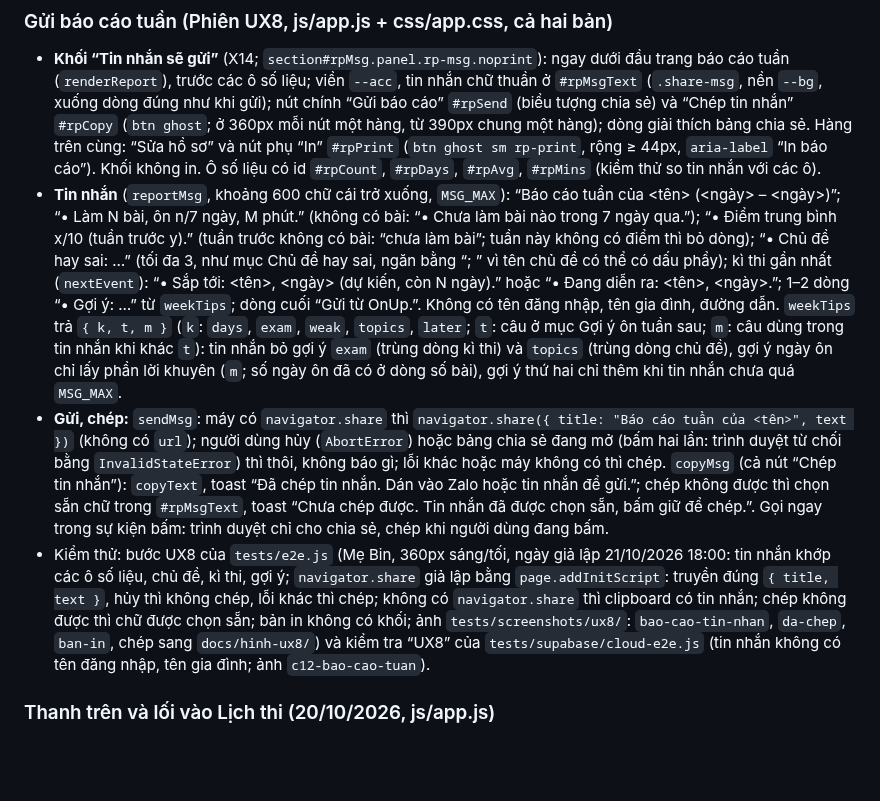
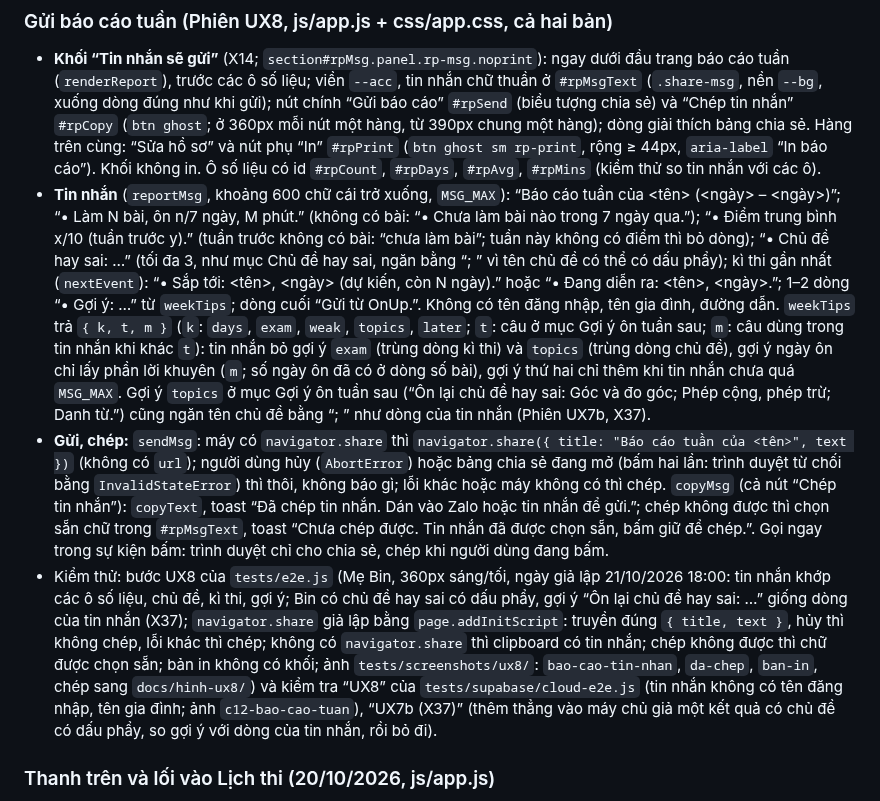
Before and after one commit to dunglnh/OnUp, a Markdown page: CLAUDE.md, the part around one of its changes. GitHub-like rendering; blank space fills up the shorter version.

```diff
--- a/CLAUDE.md
+++ b/CLAUDE.md
@@ -161,9 +161,9 @@ App còn **đọc** (không ghi) DOM của khung để biết học sinh đang l
 
 ### Gửi báo cáo tuần (Phiên UX8, js/app.js + css/app.css, cả hai bản)
 - **Khối “Tin nhắn sẽ gửi”** (X14; `section#rpMsg.panel.rp-msg.noprint`): ngay dưới đầu trang báo cáo tuần (`renderReport`), trước các ô số liệu; viền `--acc`, tin nhắn chữ thuần ở `#rpMsgText` (`.share-msg`, nền `--bg`, xuống dòng đúng như khi gửi); nút chính “Gửi báo cáo” `#rpSend` (biểu tượng chia sẻ) và “Chép tin nhắn” `#rpCopy` (`btn ghost`; ở 360px mỗi nút một hàng, từ 390px chung một hàng); dòng giải thích bảng chia sẻ. Hàng trên cùng: “Sửa hồ sơ” và nút phụ “In” `#rpPrint` (`btn ghost sm rp-print`, rộng ≥ 44px, `aria-label` “In báo cáo”). Khối không in. Ô số liệu có id `#rpCount`, `#rpDays`, `#rpAvg`, `#rpMins` (kiểm thử so tin nhắn với các ô).
-- **Tin nhắn** (`reportMsg`, khoảng 600 chữ cái trở xuống, `MSG_MAX`): “Báo cáo tuần của <tên> (<ngày> – <ngày>)”; “• Làm N bài, ôn n/7 ngày, M phút.” (không có bài: “• Chưa làm bài nào trong 7 ngày qua.”); “• Điểm trung bình x/10 (tuần trước y).” (tuần trước không có bài: “chưa làm bài”; tuần này không có điểm thì bỏ dòng); “• Chủ đề hay sai: …” (tối đa 3, như mục Chủ đề hay sai, ngăn bằng “; ” vì tên chủ đề có thể có dấu phẩy); kì thi gần nhất (`nextEvent`): “• Sắp tới: <tên>, <ngày> (dự kiến, còn N ngày).” hoặc “• Đang diễn ra: <tên>, <ngày>.”; 1–2 dòng “• Gợi ý: …” từ `weekTips`; dòng cuối “Gửi từ OnUp.”. Không có tên đăng nhập, tên gia đình, đường dẫn. `weekTips` trả `{ k, t, m }` (`k`: `days`, `exam`, `weak`, `topics`, `later`; `t`: câu ở mục Gợi ý ôn tuần sau; `m`: câu dùng trong tin nhắn khi khác `t`): tin nhắn bỏ gợi ý `exam` (trùng dòng kì thi) và `topics` (trùng dòng chủ đề), gợi ý ngày ôn chỉ lấy phần lời khuyên (`m`; số ngày ôn đã có ở dòng số bài), gợi ý thứ hai chỉ thêm khi tin nhắn chưa quá `MSG_MAX`.
+- **Tin nhắn** (`reportMsg`, khoảng 600 chữ cái trở xuống, `MSG_MAX`): “Báo cáo tuần của <tên> (<ngày> – <ngày>)”; “• Làm N bài, ôn n/7 ngày, M phút.” (không có bài: “• Chưa làm bài nào trong 7 ngày qua.”); “• Điểm trung bình x/10 (tuần trước y).” (tuần trước không có bài: “chưa làm bài”; tuần này không có điểm thì bỏ dòng); “• Chủ đề hay sai: …” (tối đa 3, như mục Chủ đề hay sai, ngăn bằng “; ” vì tên chủ đề có thể có dấu phẩy); kì thi gần nhất (`nextEvent`): “• Sắp tới: <tên>, <ngày> (dự kiến, còn N ngày).” hoặc “• Đang diễn ra: <tên>, <ngày>.”; 1–2 dòng “• Gợi ý: …” từ `weekTips`; dòng cuối “Gửi từ OnUp.”. Không có tên đăng nhập, tên gia đình, đường dẫn. `weekTips` trả `{ k, t, m }` (`k`: `days`, `exam`, `weak`, `topics`, `later`; `t`: câu ở mục Gợi ý ôn tuần sau; `m`: câu dùng trong tin nhắn khi khác `t`): tin nhắn bỏ gợi ý `exam` (trùng dòng kì thi) và `topics` (trùng dòng chủ đề), gợi ý ngày ôn chỉ lấy phần lời khuyên (`m`; số ngày ôn đã có ở dòng số bài), gợi ý thứ hai chỉ thêm khi tin nhắn chưa quá `MSG_MAX`. Gợi ý `topics` ở mục Gợi ý ôn tuần sau (“Ôn lại chủ đề hay sai: Góc và đo góc; Phép cộng, phép trừ; Danh từ.”) cũng ngăn tên chủ đề bằng “; ” như dòng của tin nhắn (Phiên UX7b, X37).
 - **Gửi, chép:** `sendMsg`: máy có `navigator.share` thì `navigator.share({ title: "Báo cáo tuần của <tên>", text })` (không có `url`); người dùng hủy (`AbortError`) hoặc bảng chia sẻ đang mở (bấm hai lần: trình duyệt từ chối bằng `InvalidStateError`) thì thôi, không báo gì; lỗi khác hoặc máy không có thì chép. `copyMsg` (cả nút “Chép tin nhắn”): `copyText`, toast “Đã chép tin nhắn. Dán vào Zalo hoặc tin nhắn để gửi.”; chép không được thì chọn sẵn chữ trong `#rpMsgText`, toast “Chưa chép được. Tin nhắn đã được chọn sẵn, bấm giữ để chép.”. Gọi ngay trong sự kiện bấm: trình duyệt chỉ cho chia sẻ, chép khi người dùng đang bấm.
-- Kiểm thử: bước UX8 của `tests/e2e.js` (Mẹ Bin, 360px sáng/tối, ngày giả lập 21/10/2026 18:00: tin nhắn khớp các ô số liệu, chủ đề, kì thi, gợi ý; `navigator.share` giả lập bằng `page.addInitScript`: truyền đúng `{ title, text }`, hủy thì không chép, lỗi khác thì chép; không có `navigator.share` thì clipboard có tin nhắn; chép không được thì chữ được chọn sẵn; bản in không có khối; ảnh `tests/screenshots/ux8/`: `bao-cao-tin-nhan`, `da-chep`, `ban-in`, chép sang `docs/hinh-ux8/`) và kiểm tra “UX8” của `tests/supabase/cloud-e2e.js` (tin nhắn không có tên đăng nhập, tên gia đình; ảnh `c12-bao-cao-tuan`).
+- Kiểm thử: bước UX8 của `tests/e2e.js` (Mẹ Bin, 360px sáng/tối, ngày giả lập 21/10/2026 18:00: tin nhắn khớp các ô số liệu, chủ đề, kì thi, gợi ý; Bin có chủ đề hay sai có dấu phẩy, gợi ý “Ôn lại chủ đề hay sai: …” giống dòng của tin nhắn (X37); `navigator.share` giả lập bằng `page.addInitScript`: truyền đúng `{ title, text }`, hủy thì không chép, lỗi khác thì chép; không có `navigator.share` thì clipboard có tin nhắn; chép không được thì chữ được chọn sẵn; bản in không có khối; ảnh `tests/screenshots/ux8/`: `bao-cao-tin-nhan`, `da-chep`, `ban-in`, chép sang `docs/hinh-ux8/`) và kiểm tra “UX8” của `tests/supabase/cloud-e2e.js` (tin nhắn không có tên đăng nhập, tên gia đình; ảnh `c12-bao-cao-tuan`), “UX7b (X37)” (thêm thẳng vào máy chủ giả một kết quả có chủ đề có dấu phẩy, so gợi ý với dòng của tin nhắn, rồi bỏ đi).
 
 ### Thanh trên và lối vào Lịch thi (20/10/2026, js/app.js)
 - Thanh trên (`drawWho`) chỉ có chữ OnUp (`.brand`, dòng nhỏ “Ôn Luyện Mỗi Ngày” bên dưới) và nút tài khoản (hình đại diện, `#whoBtn`) ở mọi vai trò; không còn nút “Lịch thi” vì trùng với tab ngay bên dưới.
```
Also changed, not shown: other parts of CLAUDE.md (+5 -5 lines).
